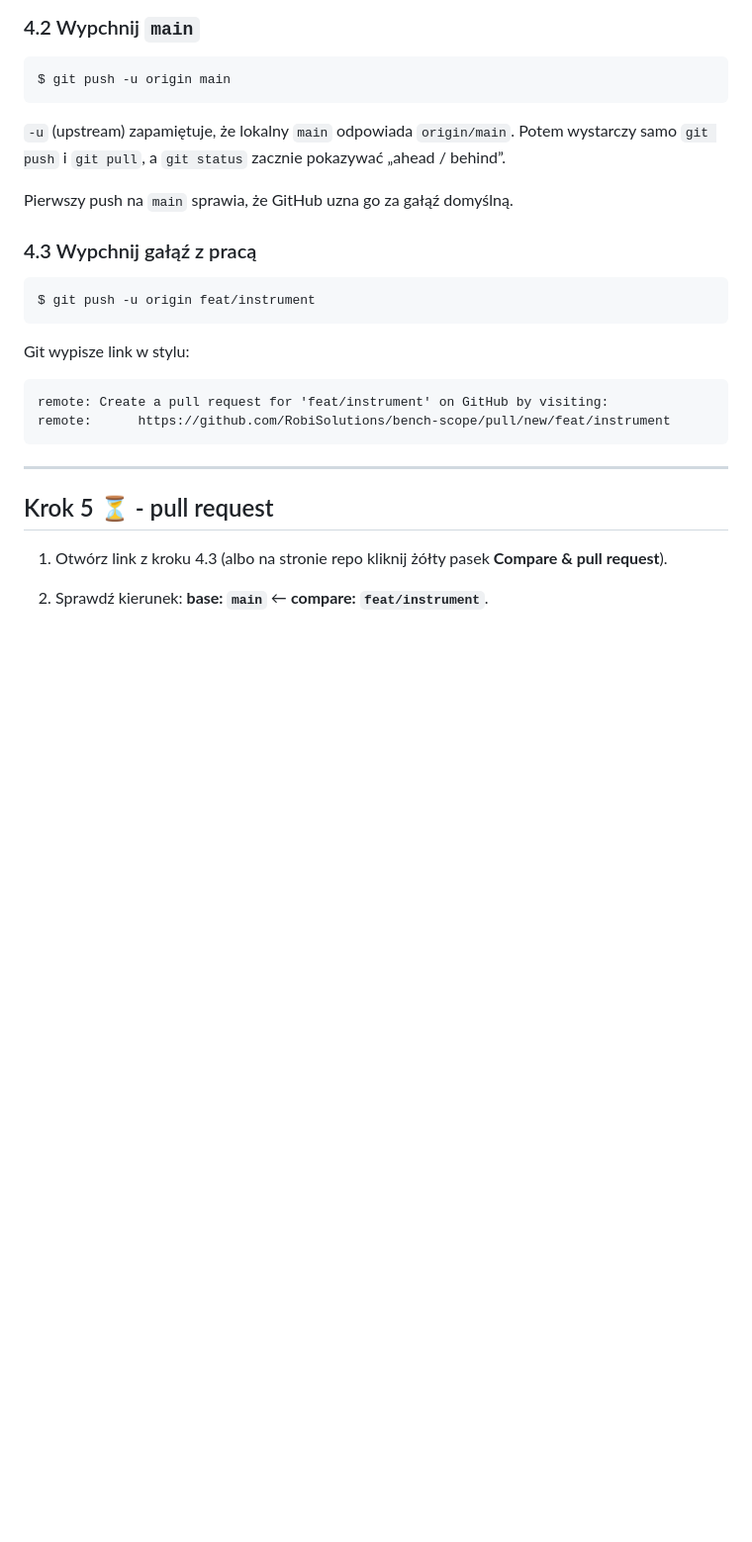
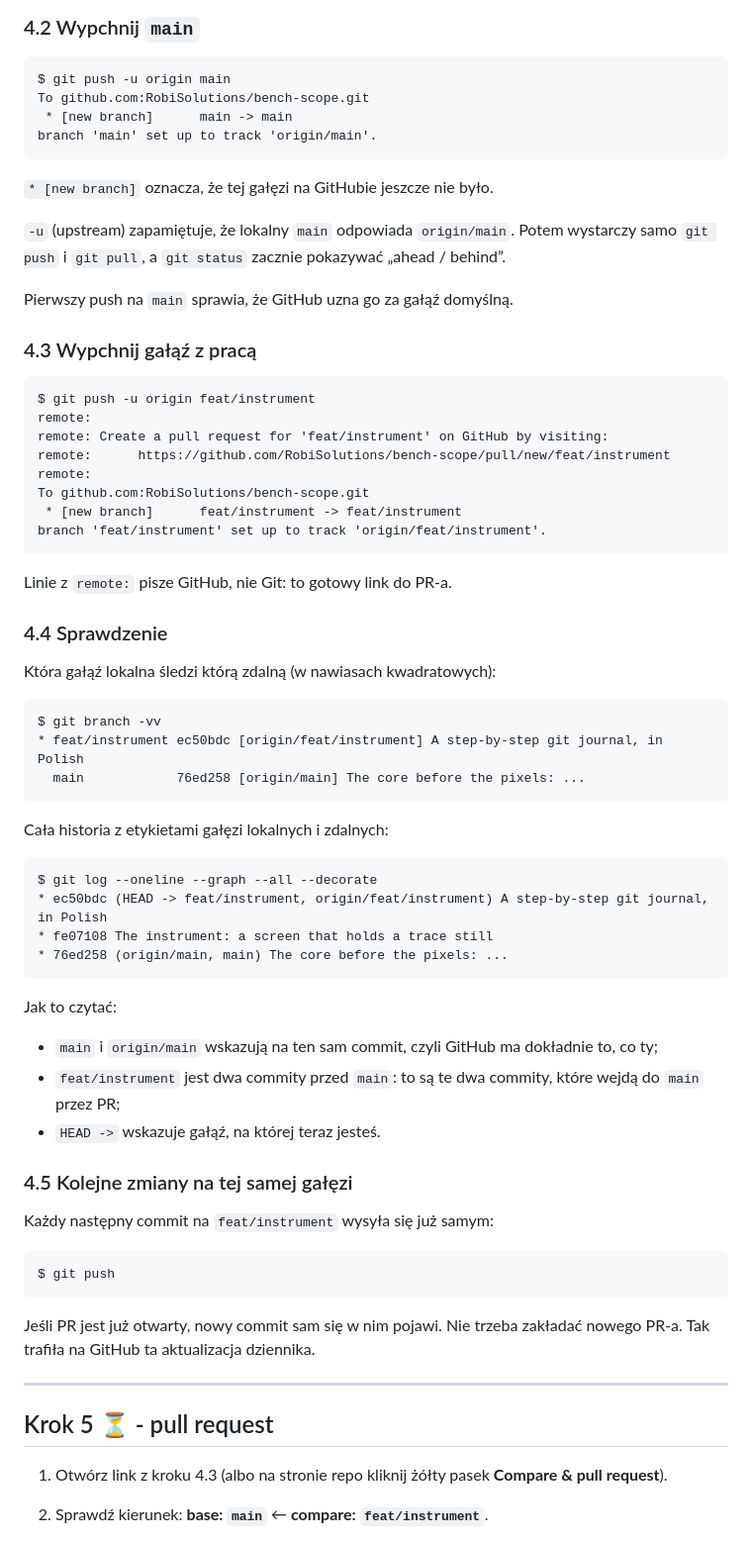
Before and after one commit to RobiSolutions/bench-scope, a Markdown page: docs/git-krok-po-kroku.md, the part around one of its changes. Shown at 99% size. GitHub-like rendering; blank space fills up the shorter version.

Commit message:
Journal: the repository on GitHub and the first push
Steps 3 and 4 done, with the real terminal output, how to read
git branch -vv and log --decorate, and what a later push on the same
branch does.

Co-Authored-By: Claude Opus 5.5 <noreply@anthropic.com>

````diff
--- a/docs/git-krok-po-kroku.md
+++ b/docs/git-krok-po-kroku.md
@@ -314,7 +341,12 @@ origin  git@github.com:RobiSolutions/bench-scope.git (push)
 
 ```
 $ git push -u origin main
+To github.com:RobiSolutions/bench-scope.git
+ * [new branch]      main -> main
+branch 'main' set up to track 'origin/main'.
 ```
+
+`* [new branch]` oznacza, że tej gałęzi na GitHubie jeszcze nie było.
 
 `-u` (upstream) zapamiętuje, że lokalny `main` odpowiada `origin/main`.
 Potem wystarczy samo `git push` i `git pull`, a `git status` zacznie
@@ -326,14 +358,54 @@ Pierwszy push na `main` sprawia, że GitHub uzna go za gałąź domyślną.
 
 ```
 $ git push -u origin feat/instrument
+remote:
+remote: Create a pull request for 'feat/instrument' on GitHub by visiting:
+remote:      https://github.com/RobiSolutions/bench-scope/pull/new/feat/instrument
+remote:
+To github.com:RobiSolutions/bench-scope.git
+ * [new branch]      feat/instrument -> feat/instrument
+branch 'feat/instrument' set up to track 'origin/feat/instrument'.
 ```
 
-Git wypisze link w stylu:
+Linie z `remote:` pisze GitHub, nie Git: to gotowy link do PR-a.
+
+### 4.4 Sprawdzenie
+
+Która gałąź lokalna śledzi którą zdalną (w nawiasach kwadratowych):
 
 ```
-remote: Create a pull request for 'feat/instrument' on GitHub by visiting:
-remote:      https://github.com/RobiSolutions/bench-scope/pull/new/feat/instrument
+$ git branch -vv
+* feat/instrument ec50bdc [origin/feat/instrument] A step-by-step git journal, in Polish
+  main            76ed258 [origin/main] The core before the pixels: ...
 ```
+
+Cała historia z etykietami gałęzi lokalnych i zdalnych:
+
+```
+$ git log --oneline --graph --all --decorate
+* ec50bdc (HEAD -> feat/instrument, origin/feat/instrument) A step-by-step git journal, in Polish
+* fe07108 The instrument: a screen that holds a trace still
+* 76ed258 (origin/main, main) The core before the pixels: ...
+```
+
+Jak to czytać:
+
+- `main` i `origin/main` wskazują na ten sam commit, czyli GitHub ma
+  dokładnie to, co ty;
+- `feat/instrument` jest dwa commity przed `main`: to są te dwa commity,
+  które wejdą do `main` przez PR;
+- `HEAD ->` wskazuje gałąź, na której teraz jesteś.
+
+### 4.5 Kolejne zmiany na tej samej gałęzi
+
+Każdy następny commit na `feat/instrument` wysyła się już samym:
+
+```
+$ git push
+```
+
+Jeśli PR jest już otwarty, nowy commit sam się w nim pojawi. Nie trzeba
+zakładać nowego PR-a. Tak trafiła na GitHub ta aktualizacja dziennika.
 
 ---
 
````
Also changed, not shown: other parts of docs/git-krok-po-kroku.md (+29 -2 lines).
